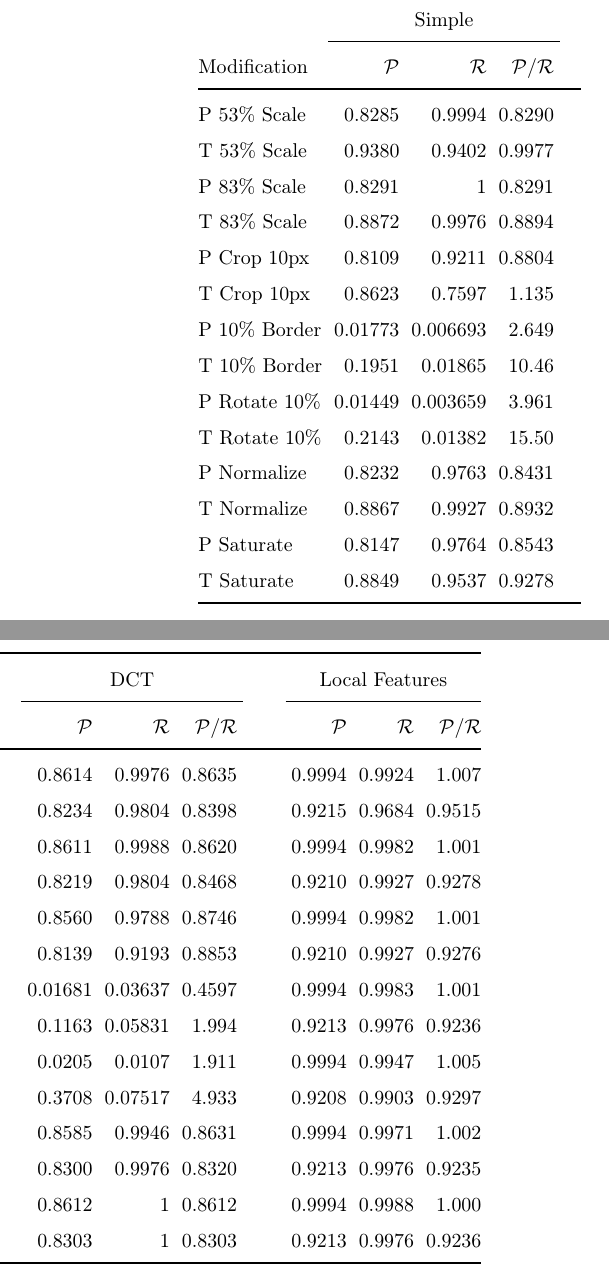
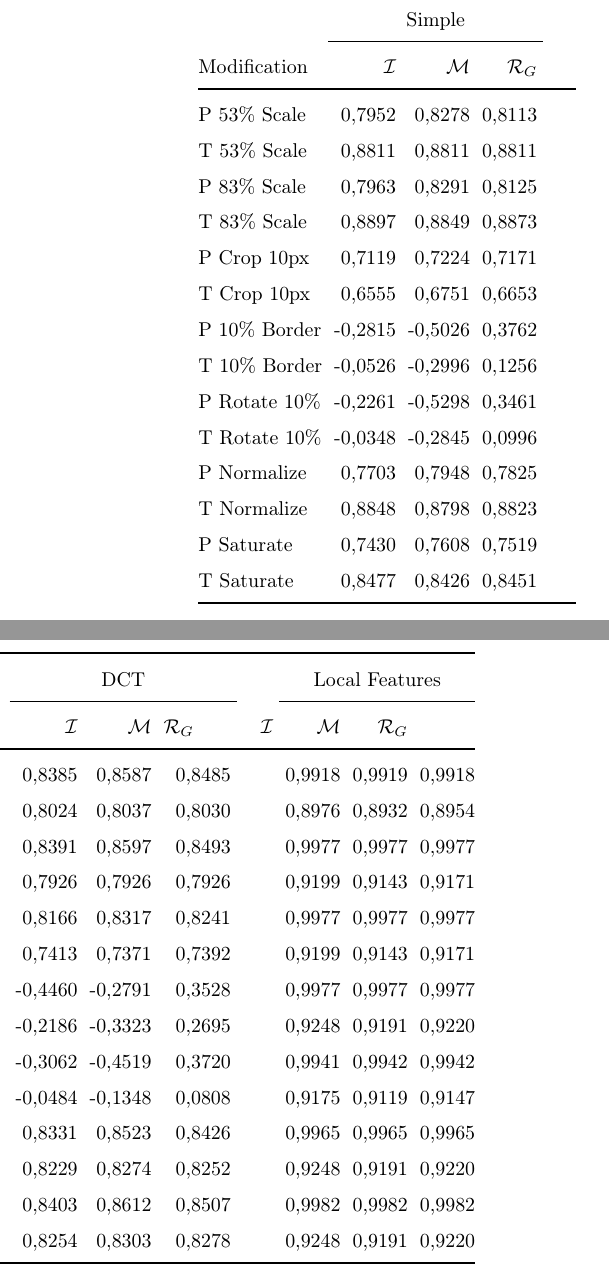
Before and after one commit to sulmanen/hash-thesis, a LaTeX thesis (hash.tex): two parts of the columns of page 60 of 71, joined at a grey line, cut so that both start at the same text. Compiled offline with pdfLaTeX; a LaTeX package or settings file that is missing is left out.

Commit message:
redid all of the results in informedness and markedness. makes more sense not

```diff
--- a/hash.tex
+++ b/hash.tex
@@ -1790,21 +1790,21 @@ For the ThingLink dataset, duplicate detection results for modified sets from ta
     \toprule
     & \multicolumn{3}{c}{Simple} &\phantom{abc} &\multicolumn{3}{c}{DCT} &\phantom{abc} & \multicolumn{3}{c}{Local Features}\\
 \cmidrule{2-4} \cmidrule{6-8} \cmidrule{10-12}
- Modification & $\mathcal{P}$ & $\mathcal{R}$ & $\mathcal{P} / \mathcal{R}$ &\phantom{abc} & $\mathcal{P}$ & $\mathcal{R}$ & $\mathcal{P} / \mathcal{R}$ &\phantom{abc} & $\mathcal{P}$ & $\mathcal{R}$ & $\mathcal{P} / \mathcal{R}$\\ \midrule
- P 53\% Scale   & 0.8285 & 0.9994 & 0.8290 &\phantom{abc} & 0.8614 & 0.9976 & 0.8635 &\phantom{abc} & 0.9994 & 0.9924 & 1.007\\
- T 53\% Scale   & 0.9380 & 0.9402 & 0.9977 &\phantom{abc} & 0.8234 & 0.9804 & 0.8398 &\phantom{abc} & 0.9215 & 0.9684 & 0.9515\\
- P 83\% Scale   & 0.8291 & 1 & 0.8291 &\phantom{abc} & 0.8611 & 0.9988 & 0.8620 &\phantom{abc} & 0.9994 & 0.9982 & 1.001 \\
- T 83\% Scale   & 0.8872 & 0.9976 & 0.8894 &\phantom{abc} & 0.8219 & 0.9804 & 0.8468 &\phantom{abc} & 0.9210 & 0.9927 & 0.9278 \\
- P Crop 10px & 0.8109 & 0.9211 & 0.8804 &\phantom{abc} & 0.8560 & 0.9788 & 0.8746 &\phantom{abc} & 0.9994 & 0.9982 & 1.001 \\
- T Crop 10px    & 0.8623 & 0.7597 & 1.135 &\phantom{abc} & 0.8139 & 0.9193 & 0.8853 &\phantom{abc} & 0.9210 & 0.9927 & 0.9276 \\
- P 10\% Border  & 0.01773 & 0.006693 & 2.649 & \phantom{abc} & 0.01681& 0.03637 & 0.4597 &\phantom{abc} & 0.9994 & 0.9983 & 1.001 \\
- T 10\% Border  & 0.1951 & 0.01865 & 10.46 & \phantom{abc} & 0.1163 & 0.05831 & 1.994 &\phantom{abc} & 0.9213 & 0.9976 & 0.9236 \\
- P Rotate 10\%  & 0.01449 & 0.003659 & 3.961 &\phantom{abc} & 0.0205 & 0.0107 & 1.911 & \phantom{abc} & 0.9994 & 0.9947 & 1.005 \\
- T Rotate 10\%  & 0.2143 & 0.01382 & 15.50 &\phantom{abc} & 0.3708 & 0.07517 & 4.933 &\phantom{abc} & 0.9208 & 0.9903 & 0.9297 \\
- P Normalize    & 0.8232 & 0.9763 & 0.8431 &\phantom{abc} & 0.8585 & 0.9946 & 0.8631 &\phantom{abc} & 0.9994 & 0.9971 & 1.002\\
- T Normalize    & 0.8867 & 0.9927 & 0.8932 &\phantom{abc} & 0.8300 & 0.9976 & 0.8320 &\phantom{abc} & 0.9213 & 0.9976 & 0.9235 \\
- P Saturate     & 0.8147 & 0.9764 & 0.8543 &\phantom{abc} & 0.8612  & 1 & 0.8612 &\phantom{abc} & 0.9994 & 0.9988 & 1.000\\
- T Saturate     & 0.8849 & 0.9537 & 0.9278 &\phantom{abc} & 0.8303 & 1 & 0.8303 &\phantom{abc} & 0.9213 & 0.9976 & 0.9236 \\
+ Modification & $\mathcal{I}$ & $\mathcal{M}$ & $\mathcal{R}_G$ &\phantom{abc} & $\mathcal{I}$ & $\mathcal{M}$ & $\mathcal{R}_G$ \phantom{abc} & $\mathcal{I}$ & $\mathcal{M}$ & $\mathcal{R}_G$\\ \midrule
+ P 53\% Scale   & 0,7952 & 0,8278 & 0,8113 &\phantom{abc} & 0,8385 & 0,8587 & 0,8485 &\phantom{abc} & 0,9918 & 0,9919 & 0,9918\\
+ T 53\% Scale   & 0,8811 & 0,8811 & 0,8811 &\phantom{abc} & 0,8024 & 0,8037 & 0,8030 &\phantom{abc} & 0,8976 & 0,8932 & 0,8954\\
+ P 83\% Scale   & 0,7963 & 0,8291 & 0,8125 &\phantom{abc} & 0,8391& 0,8597& 0,8493 &\phantom{abc} & 0,9977 & 0,9977 & 0,9977 \\
+ T 83\% Scale   & 0,8897 & 0,8849 & 0,8873 &\phantom{abc} & 0,7926 & 0,7926& 0,7926 &\phantom{abc} & 0,9199 & 0,9143 & 0,9171 \\
+ P Crop 10px    & 0,7119 & 0,7224 & 0,7171 &\phantom{abc} & 0,8166 & 0,8317 & 0,8241 &\phantom{abc} & 0,9977 & 0,9977 & 0,9977 \\
+ T Crop 10px    & 0,6555 & 0,6751 & 0,6653 &\phantom{abc} & 0,7413 & 0,7371 & 0,7392 &\phantom{abc} & 0,9199& 0,9143 & 0,9171 \\
+ P 10\% Border  & -0,2815 & -0,5026 & 0,3762 & \phantom{abc} & -0,4460 & -0,2791 & 0,3528 &\phantom{abc} & 0,9977 & 0,9977 & 0,9977 \\
+ T 10\% Border  & -0,0526 & -0,2996 & 0,1256 & \phantom{abc} & -0,2186 & -0,3323 & 0,2695&\phantom{abc} & 0,9248 & 0,9191& 0,9220 \\
+ P Rotate 10\%  & -0,2261 & -0,5298 & 0,3461 &\phantom{abc} & -0,3062 & -0,4519 & 0,3720 &\phantom{abc} & 0,9941 & 0,9942 & 0,9942\\
+ T Rotate 10\%  & -0,0348 & -0,2845 & 0,0996 &\phantom{abc} & -0,0484 & -0,1348 & 0,0808 &\phantom{abc} & 0,9175 & 0,9119 & 0,9147 \\
+ P Normalize    & 0,7703 & 0,7948 & 0,7825 & \phantom{abc} & 0,8331 & 0,8523& 0,8426 &\phantom{abc} & 0,9965 & 0,9965 & 0,9965\\
+ T Normalize    & 0,8848 & 0,8798 & 0,8823 &\phantom{abc} & 0,8229 & 0,8274& 0,8252&\phantom{abc} & 0,9248 & 0,9191 & 0,9220 \\
+ P Saturate     & 0,7430 & 0,7608 & 0,7519 &\phantom{abc} & 0,8403  & 0,8612 & 0,8507 &\phantom{abc} & 0,9982 & 0,9982& 0,9982\\
+ T Saturate     & 0,8477 & 0,8426 & 0,8451 &\phantom{abc} & 0,8254& 0,8303& 0,8278 &\phantom{abc} & 0,9248 & 0,9191 & 0,9220\\
     \bottomrule
 \end{tabular}
 \end{center}\end{table*}
```
